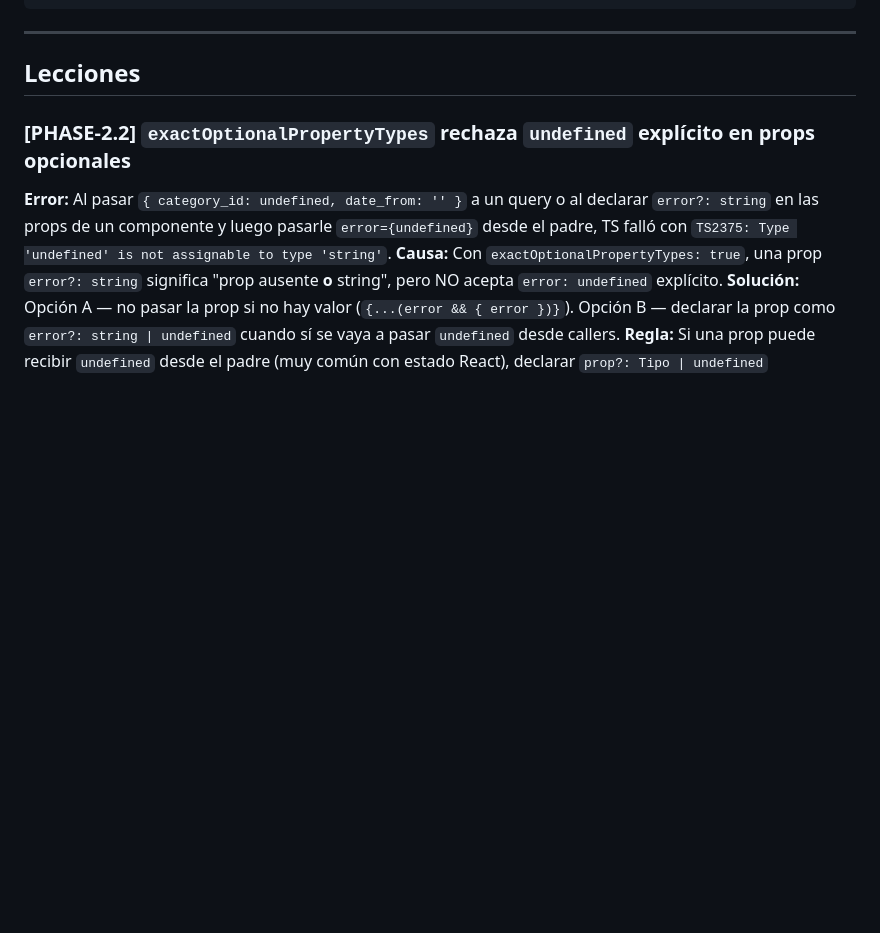
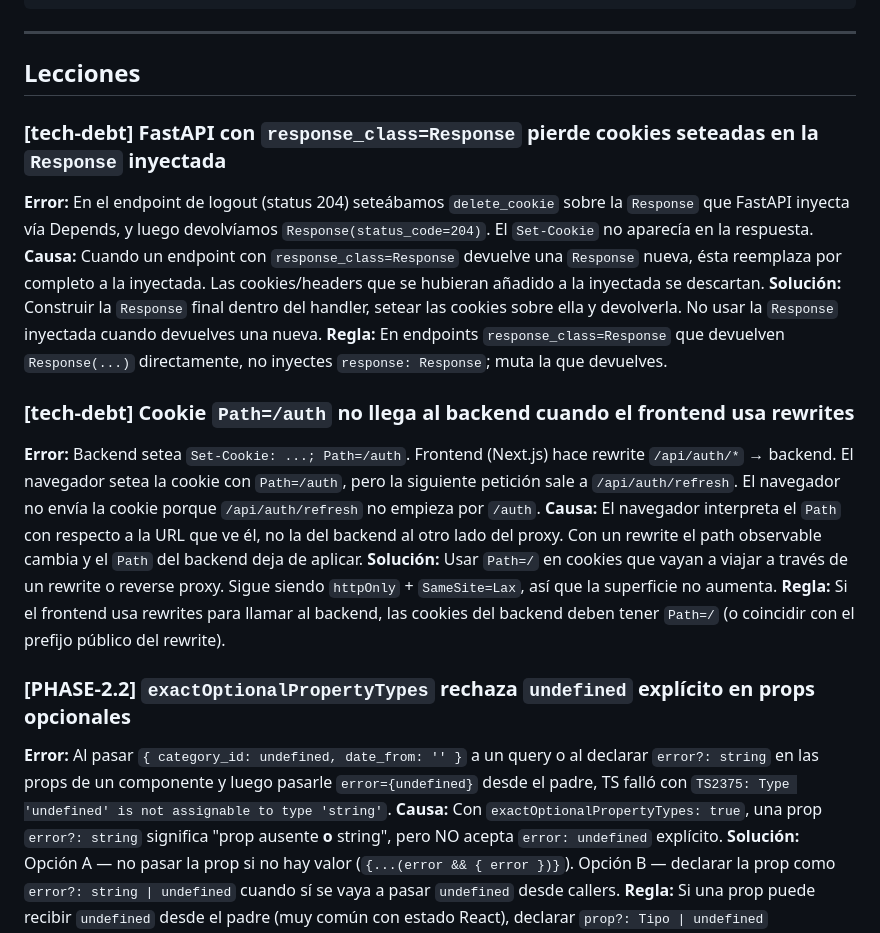
Before and after one commit to Membrive92/Crisol, a Markdown page: internal_docs/lessons.md, the part around the change. GitHub-like rendering; blank space fills up the shorter version.

Commit message:
docs: refresh token now httpOnly cookie + lessons
architecture.md no longer flags the localStorage refresh as deuda:
web uses an httpOnly cookie via Next.js rewrites, mobile keeps
expo-secure-store, backend accepts both. Two new lessons cover
FastAPI's response_class=Response shadowing the injected response
and the cookie Path interaction with frontend rewrites.

Co-Authored-By: Claude Opus 4.7 (1M context) <noreply@anthropic.com>

```diff
--- a/internal_docs/lessons.md
+++ b/internal_docs/lessons.md
@@ -18,6 +18,31 @@
 ---
 
 ## Lecciones
+
+### [tech-debt] FastAPI con `response_class=Response` pierde cookies seteadas en la `Response` inyectada
+**Error:** En el endpoint de logout (status 204) seteábamos `delete_cookie` sobre la
+`Response` que FastAPI inyecta vía Depends, y luego devolvíamos `Response(status_code=204)`.
+El `Set-Cookie` no aparecía en la respuesta.
+**Causa:** Cuando un endpoint con `response_class=Response` devuelve una `Response` nueva,
+ésta reemplaza por completo a la inyectada. Las cookies/headers que se hubieran añadido a
+la inyectada se descartan.
+**Solución:** Construir la `Response` final dentro del handler, setear las cookies sobre
+ella y devolverla. No usar la `Response` inyectada cuando devuelves una nueva.
+**Regla:** En endpoints `response_class=Response` que devuelven `Response(...)` directamente,
+no inyectes `response: Response`; muta la que devuelves.
+
+### [tech-debt] Cookie `Path=/auth` no llega al backend cuando el frontend usa rewrites
+**Error:** Backend setea `Set-Cookie: ...; Path=/auth`. Frontend (Next.js) hace rewrite
+`/api/auth/*` → backend. El navegador setea la cookie con `Path=/auth`, pero la siguiente
+petición sale a `/api/auth/refresh`. El navegador no envía la cookie porque
+`/api/auth/refresh` no empieza por `/auth`.
+**Causa:** El navegador interpreta el `Path` con respecto a la URL que ve él, no la del
+backend al otro lado del proxy. Con un rewrite el path observable cambia y el `Path` del
+backend deja de aplicar.
+**Solución:** Usar `Path=/` en cookies que vayan a viajar a través de un rewrite o reverse
+proxy. Sigue siendo `httpOnly` + `SameSite=Lax`, así que la superficie no aumenta.
+**Regla:** Si el frontend usa rewrites para llamar al backend, las cookies del backend deben
+tener `Path=/` (o coincidir con el prefijo público del rewrite).
 
 ### [PHASE-2.2] `exactOptionalPropertyTypes` rechaza `undefined` explícito en props opcionales
 **Error:** Al pasar `{ category_id: undefined, date_from: '' }` a un query o al declarar
```
Also changed, not shown: internal_docs/architecture.md (+7 -5 lines).
